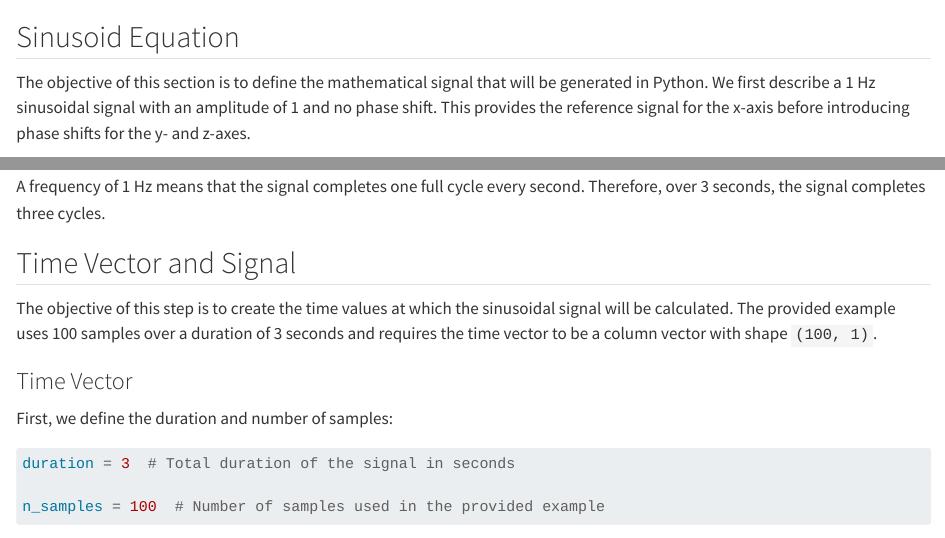
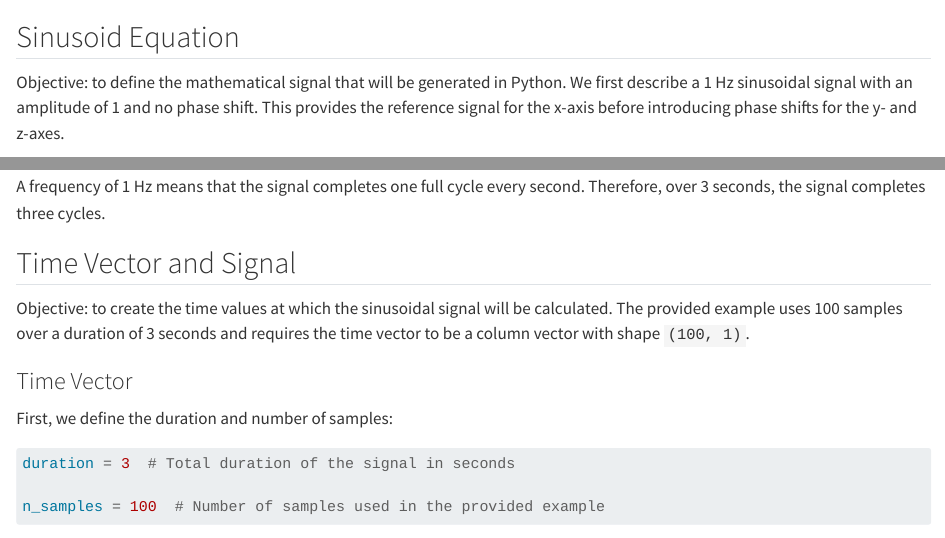
Before and after one commit to jenniferhoumard/Pre-Series04-Python, a Quarto document (sections/01_generate_known_signal.qmd): the page in a window 1100 px wide, from its top, and a second part further down, joined at a grey line. Rendered offline with R 4.5, knitr and Pandoc in place of Quarto, with nearby package versions; some code elsewhere in the file could not run offline; long lines of code are wrapped.

Commit message:
Improve objective wording
Revised the objective statements in the sinusoid and time vector sections to make them more concise, consistent, and easier to read.

```diff
--- a/sections/01_generate_known_signal.qmd
+++ b/sections/01_generate_known_signal.qmd
@@ -1,7 +1,7 @@
 
 ## Sinusoid Equation
 
-The objective of this section is to define the mathematical signal that will be generated in Python. We first describe a 1 Hz sinusoidal signal with an amplitude of 1 and no phase shift. This provides the reference signal for the x-axis before introducing phase shifts for the y- and z-axes.
+Objective: to define the mathematical signal that will be generated in Python. We first describe a 1 Hz sinusoidal signal with an amplitude of 1 and no phase shift. This provides the reference signal for the x-axis before introducing phase shifts for the y- and z-axes.
 
 A sinusoidal signal can be described by:
 $$s(t) = A \sin(2\pi f t + \phi)$$
@@ -25,7 +25,7 @@ A frequency of 1 Hz means that the signal completes one full cycle every second.
 
 ## Time Vector and Signal
 
-The objective of this step is to create the time values at which the sinusoidal signal will be calculated. The provided example uses 100 samples over a duration of 3 seconds and requires the time vector to be a column vector with shape `(100, 1)`.
+Objective: to create the time values at which the sinusoidal signal will be calculated. The provided example uses 100 samples over a duration of 3 seconds and requires the time vector to be a column vector with shape `(100, 1)`.
 
 ### Time Vector
 
```
